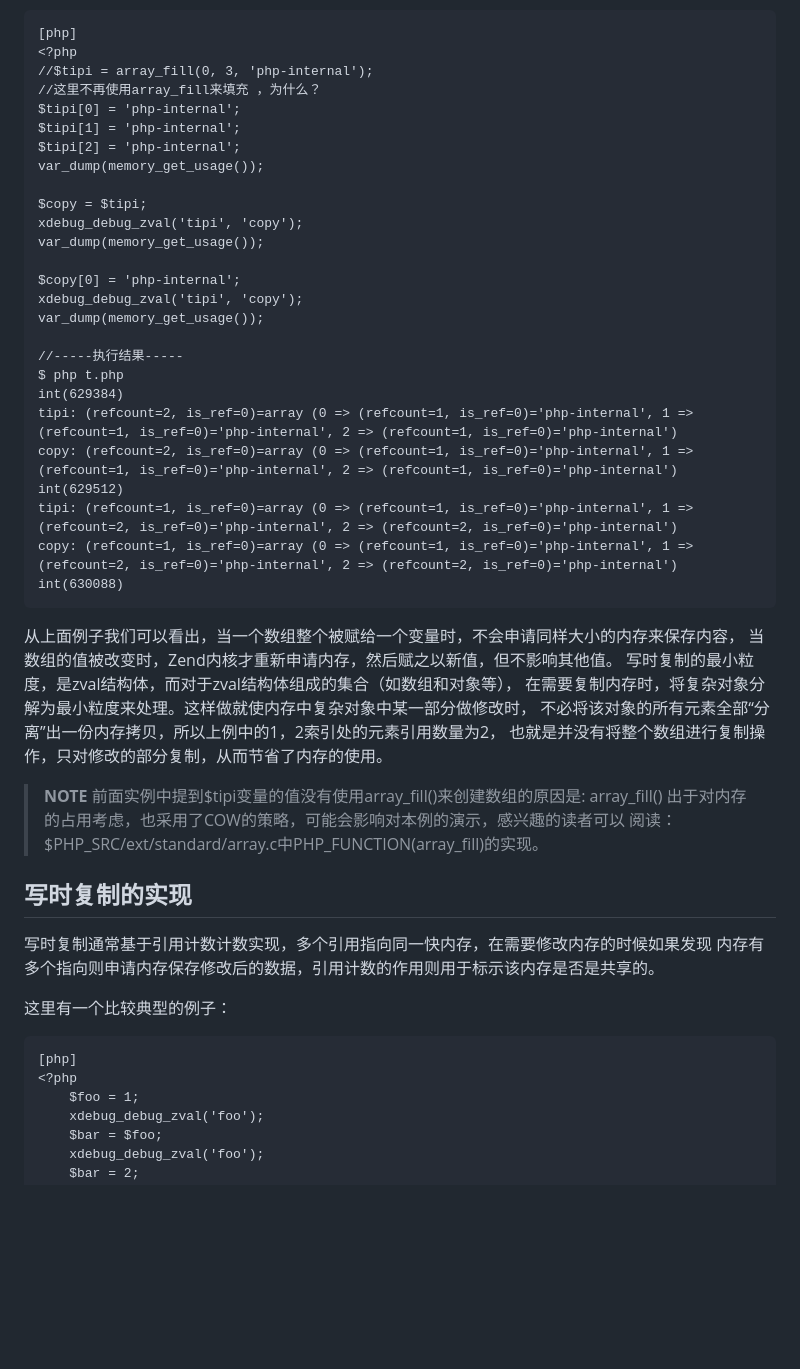
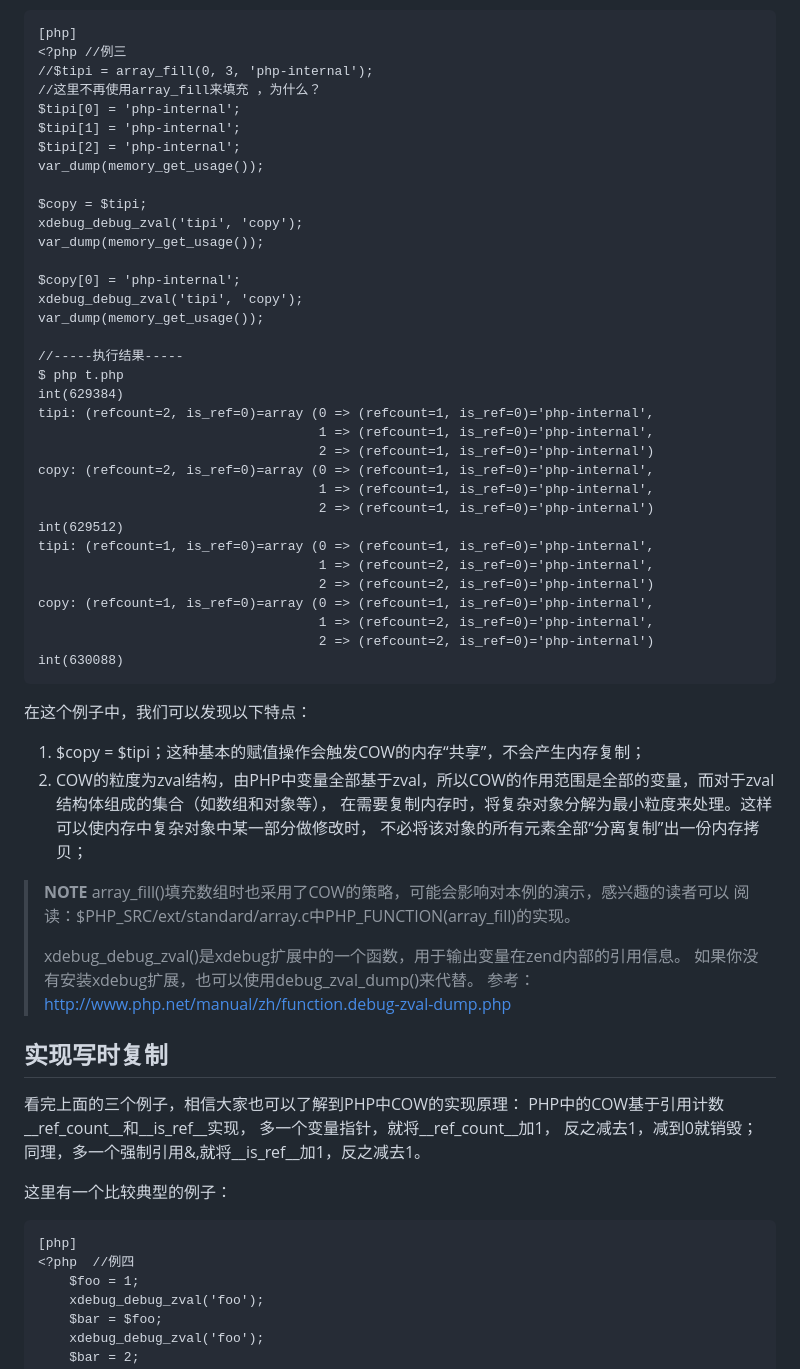
Before and after one commit to reeze/tipi, a Markdown page: book/chapt06/06-06-copy-on-write.markdown, the part around the change printed below. Rendered like a GitHub page; blank space fills up the shorter version.

```diff
--- a/book/chapt06/06-06-copy-on-write.markdown
+++ b/book/chapt06/06-06-copy-on-write.markdown
@@ -63,52 +87,66 @@ PHP中的写时复制可以简单描述为：如果通过赋值的方式赋值
 
 	[php]
-	<?php
-    //$tipi = array_fill(0, 3, 'php-internal');
-    //这里不再使用array_fill来填充 ，为什么？
-    $tipi[0] = 'php-internal';
-    $tipi[1] = 'php-internal';
-    $tipi[2] = 'php-internal';
-    var_dump(memory_get_usage());
+	<?php //例三
+	//$tipi = array_fill(0, 3, 'php-internal');
+	//这里不再使用array_fill来填充 ，为什么？
+	$tipi[0] = 'php-internal';
+	$tipi[1] = 'php-internal';
+	$tipi[2] = 'php-internal';
+	var_dump(memory_get_usage());
 
-    $copy = $tipi;
-    xdebug_debug_zval('tipi', 'copy');
-    var_dump(memory_get_usage());
+	$copy = $tipi;
+	xdebug_debug_zval('tipi', 'copy');
+	var_dump(memory_get_usage());
 
-    $copy[0] = 'php-internal';
-    xdebug_debug_zval('tipi', 'copy');
-    var_dump(memory_get_usage());
+	$copy[0] = 'php-internal';
+	xdebug_debug_zval('tipi', 'copy');
+	var_dump(memory_get_usage());
 
 	//-----执行结果-----
 	$ php t.php
 	int(629384)
-	tipi: (refcount=2, is_ref=0)=array (0 => (refcount=1, is_ref=0)='php-internal', 1 => (refcount=1, is_ref=0)='php-internal', 2 => (refcount=1, is_ref=0)='php-internal')
-	copy: (refcount=2, is_ref=0)=array (0 => (refcount=1, is_ref=0)='php-internal', 1 => (refcount=1, is_ref=0)='php-internal', 2 => (refcount=1, is_ref=0)='php-internal')
+	tipi: (refcount=2, is_ref=0)=array (0 => (refcount=1, is_ref=0)='php-internal',
+										1 => (refcount=1, is_ref=0)='php-internal',
+										2 => (refcount=1, is_ref=0)='php-internal')
+	copy: (refcount=2, is_ref=0)=array (0 => (refcount=1, is_ref=0)='php-internal',
+										1 => (refcount=1, is_ref=0)='php-internal',
+										2 => (refcount=1, is_ref=0)='php-internal')
 	int(629512)
-	tipi: (refcount=1, is_ref=0)=array (0 => (refcount=1, is_ref=0)='php-internal', 1 => (refcount=2, is_ref=0)='php-internal', 2 => (refcount=2, is_ref=0)='php-internal')
-	copy: (refcount=1, is_ref=0)=array (0 => (refcount=1, is_ref=0)='php-internal', 1 => (refcount=2, is_ref=0)='php-internal', 2 => (refcount=2, is_ref=0)='php-internal')
+	tipi: (refcount=1, is_ref=0)=array (0 => (refcount=1, is_ref=0)='php-internal',
+										1 => (refcount=2, is_ref=0)='php-internal',
+										2 => (refcount=2, is_ref=0)='php-internal')
+	copy: (refcount=1, is_ref=0)=array (0 => (refcount=1, is_ref=0)='php-internal',
+										1 => (refcount=2, is_ref=0)='php-internal',
+										2 => (refcount=2, is_ref=0)='php-internal')
 	int(630088)
 
-从上面例子我们可以看出，当一个数组整个被赋给一个变量时，不会申请同样大小的内存来保存内容，
-当数组的值被改变时，Zend内核才重新申请内存，然后赋之以新值，但不影响其他值。
-写时复制的最小粒度，是zval结构体，而对于zval结构体组成的集合（如数组和对象等），
-在需要复制内存时，将复杂对象分解为最小粒度来处理。这样做就使内存中复杂对象中某一部分做修改时，
-不必将该对象的所有元素全部“分离”出一份内存拷贝，所以上例中的1，2索引处的元素引用数量为2，
-也就是并没有将整个数组进行复制操作，只对修改的部分复制，从而节省了内存的使用。
+在这个例子中，我们可以发现以下特点：
+
+   1. $copy = $tipi；这种基本的赋值操作会触发COW的内存“共享”，不会产生内存复制；
+   1. COW的粒度为zval结构，由PHP中变量全部基于zval，所以COW的作用范围是全部的变量，而对于zval结构体组成的集合（如数组和对象等），
+在需要复制内存时，将复杂对象分解为最小粒度来处理。这样可以使内存中复杂对象中某一部分做修改时，
+不必将该对象的所有元素全部“分离复制”出一份内存拷贝；
 
 >**NOTE**
->前面实例中提到$tipi变量的值没有使用array_fill()来创建数组的原因是: array_fill()
->出于对内存的占用考虑，也采用了COW的策略，可能会影响对本例的演示，感兴趣的读者可以
+>array_fill()填充数组时也采用了COW的策略，可能会影响对本例的演示，感兴趣的读者可以
 >阅读：$PHP_SRC/ext/standard/array.c中PHP_FUNCTION(array_fill)的实现。
+>
+>xdebug_debug_zval()是xdebug扩展中的一个函数，用于输出变量在zend内部的引用信息。
+>如果你没有安装xdebug扩展，也可以使用debug_zval_dump()来代替。
+>参考：<http://www.php.net/manual/zh/function.debug-zval-dump.php>
 
-## 写时复制的实现
 
-写时复制通常基于引用计数计数实现，多个引用指向同一快内存，在需要修改内存的时候如果发现
-内存有多个指向则申请内存保存修改后的数据，引用计数的作用则用于标示该内存是否是共享的。
+## 实现写时复制
+
+看完上面的三个例子，相信大家也可以了解到PHP中COW的实现原理：
+PHP中的COW基于引用计数__ref_count__和__is_ref__实现，
+多一个变量指针，就将__ref_count__加1， 反之减去1，减到0就销毁；
+同理，多一个强制引用&,就将__is_ref__加1，反之减去1。
 
 这里有一个比较典型的例子：
 
 	[php]
-	<?php
+	<?php  //例四
 		$foo = 1;
 		xdebug_debug_zval('foo');
 		$bar = $foo;
```
Also changed, not shown: other parts of book/chapt06/06-06-copy-on-write.markdown (+91 -80 lines), book/images/chapt01/01-01-sample-image.png (deleted), book/images/chapt06/06-06-cow-mem-copy.png (added), 1 other file.
